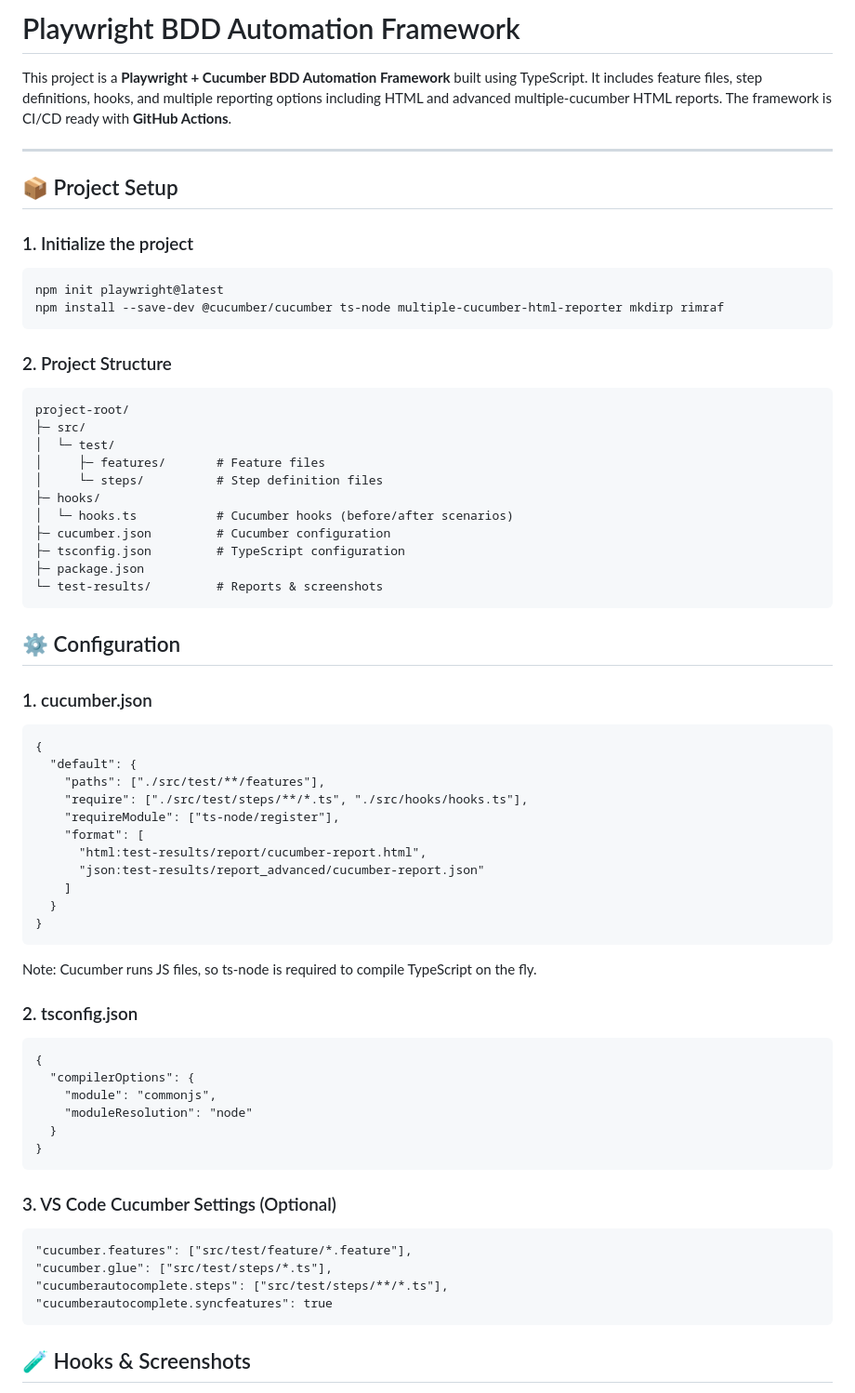
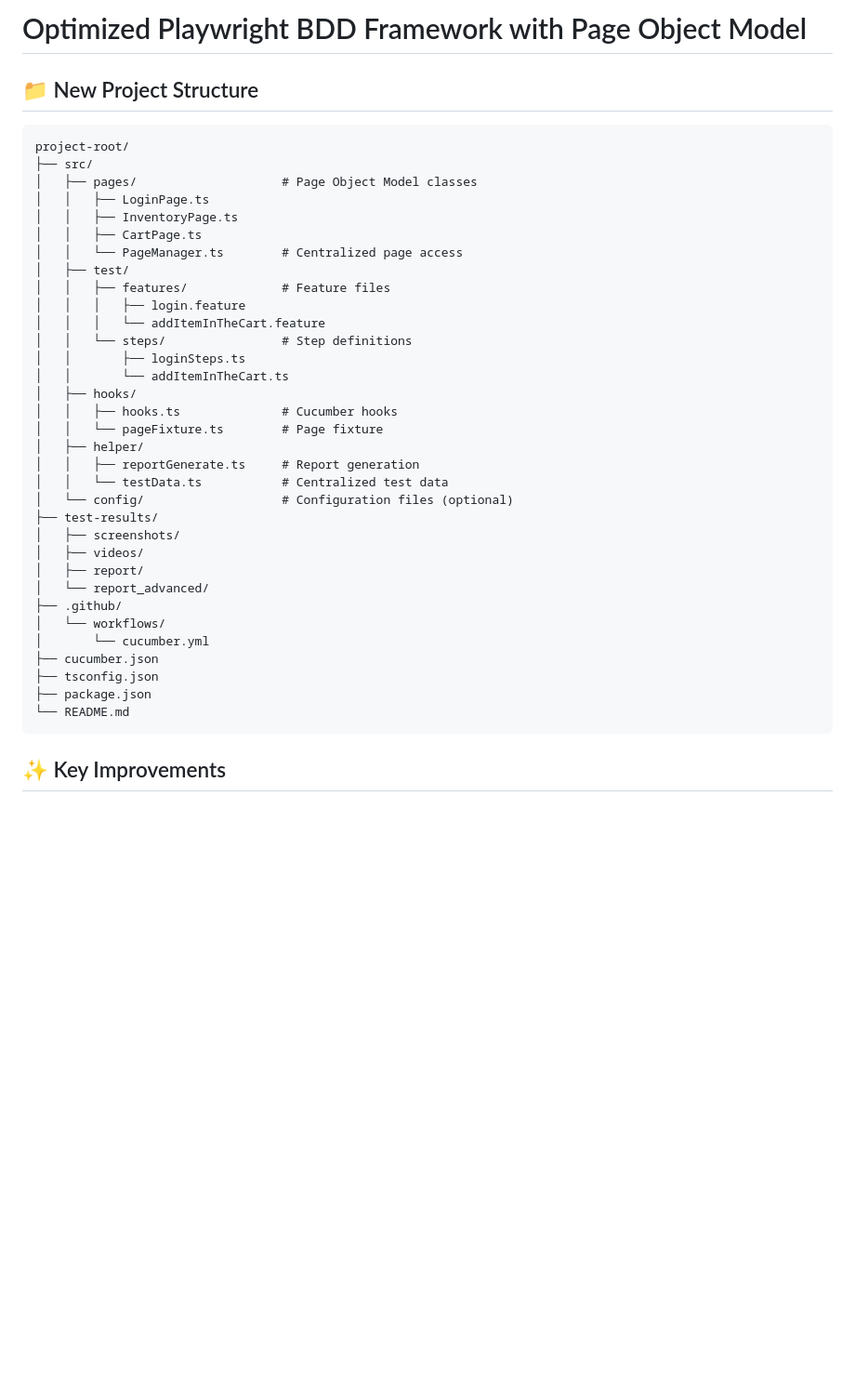
Before and after one commit to Mhaque2000/PlaywrightAutomationBDDFramework, a Markdown page: README.md, the part around one of its changes. Shown at 93% size. GitHub-like rendering; blank space fills up the shorter version.

````diff
--- a/README.md
+++ b/README.md
@@ -1,63 +1,42 @@
-# Playwright BDD Automation Framework
+# Optimized Playwright BDD Framework with Page Object Model
 
-This project is a **Playwright + Cucumber BDD Automation Framework** built using TypeScript. It includes feature files, step definitions, hooks, and multiple reporting options including HTML and advanced multiple-cucumber HTML reports. The framework is CI/CD ready with **GitHub Actions**.
+## 📁 New Project Structure
 
----
-
-## 📦 Project Setup
-
-### 1. Initialize the project
-```
-npm init playwright@latest
-npm install --save-dev @cucumber/cucumber ts-node multiple-cucumber-html-reporter mkdirp rimraf
-```
-### 2. Project Structure
 ```
 project-root/
-├─ src/
-│  └─ test/
-│     ├─ features/       # Feature files
-│     └─ steps/          # Step definition files
-├─ hooks/
-│  └─ hooks.ts           # Cucumber hooks (before/after scenarios)
-├─ cucumber.json         # Cucumber configuration
-├─ tsconfig.json         # TypeScript configuration
-├─ package.json
-└─ test-results/         # Reports & screenshots
-```
-## ⚙ Configuration
-### 1. cucumber.json
-```
-{
-  "default": {
-    "paths": ["./src/test/**/features"],
-    "require": ["./src/test/steps/**/*.ts", "./src/hooks/hooks.ts"],
-    "requireModule": ["ts-node/register"],
-    "format": [
-      "html:test-results/report/cucumber-report.html",
-      "json:test-results/report_advanced/cucumber-report.json"
-    ]
-  }
-}
-```
-Note: Cucumber runs JS files, so ts-node is required to compile TypeScript on the fly.
-
-### 2. tsconfig.json
-```
-{
-  "compilerOptions": {
-    "module": "commonjs",
-    "moduleResolution": "node"
-  }
-}
-```
-### 3. VS Code Cucumber Settings (Optional)
-```
-"cucumber.features": ["src/test/feature/*.feature"],
-"cucumber.glue": ["src/test/steps/*.ts"],
-"cucumberautocomplete.steps": ["src/test/steps/**/*.ts"],
-"cucumberautocomplete.syncfeatures": true
+├── src/
+│   ├── pages/                    # Page Object Model classes
+│   │   ├── LoginPage.ts
+│   │   ├── InventoryPage.ts
+│   │   ├── CartPage.ts
+│   │   └── PageManager.ts        # Centralized page access
+│   ├── test/
+│   │   ├── features/             # Feature files
+│   │   │   ├── login.feature
+│   │   │   └── addItemInTheCart.feature
+│   │   └── steps/                # Step definitions
+│   │       ├── loginSteps.ts
+│   │       └── addItemInTheCart.ts
+│   ├── hooks/
+│   │   ├── hooks.ts              # Cucumber hooks
+│   │   └── pageFixture.ts        # Page fixture
+│   ├── helper/
+│   │   ├── reportGenerate.ts     # Report generation
+│   │   └── testData.ts           # Centralized test data
+│   └── config/                   # Configuration files (optional)
+├── test-results/
+│   ├── screenshots/
+│   ├── videos/
+│   ├── report/
+│   └── report_advanced/
+├── .github/
+│   └── workflows/
+│       └── cucumber.yml
+├── cucumber.json
+├── tsconfig.json
+├── package.json
+└── README.md
 ```
 
-## 🧪 Hooks & Screenshots
+## ✨ Key Improvements
 
````
Also changed, not shown: other parts of README.md (+108 -93 lines).
